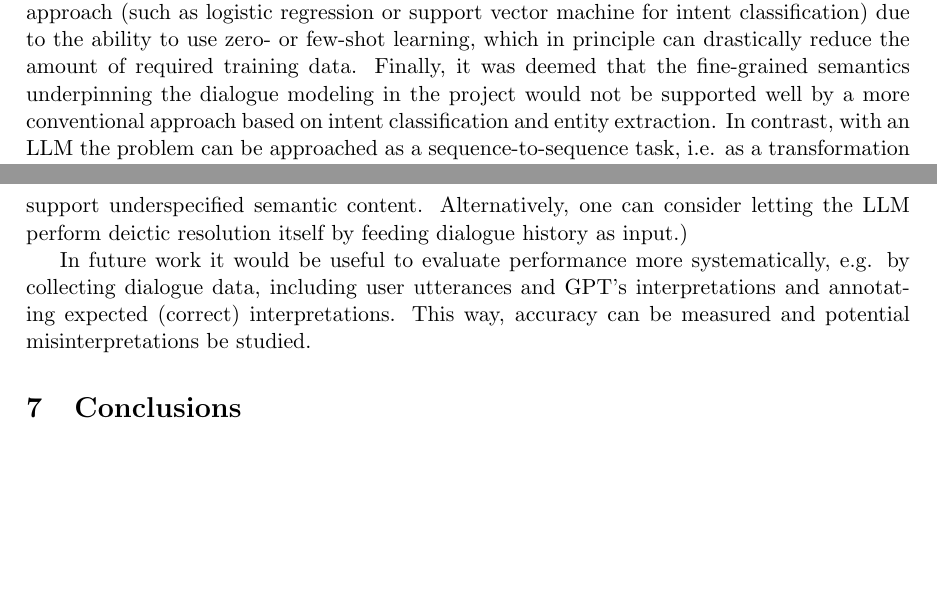
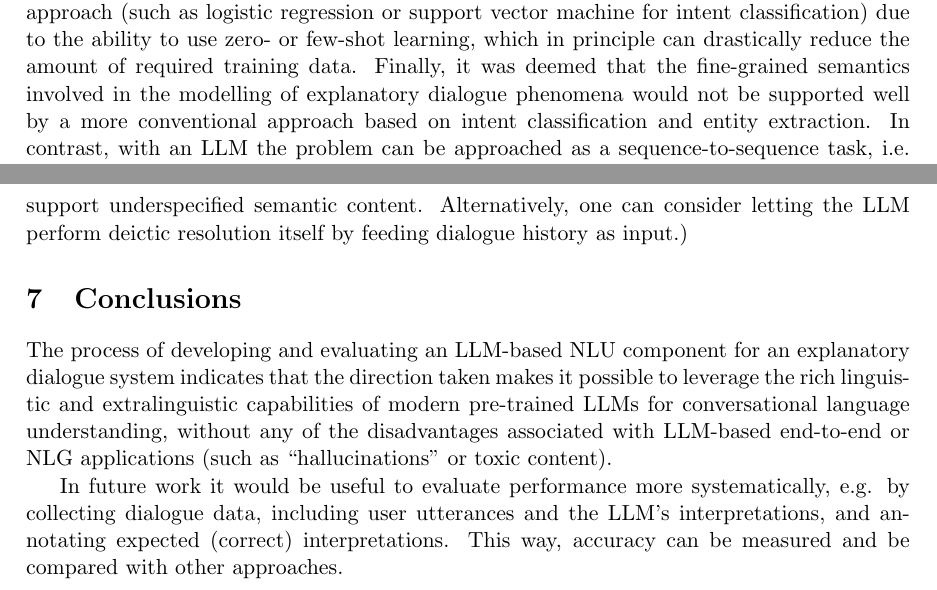
Before and after one commit to GU-CLASP/dialogue-systems-1-2024, a LaTeX document (report-lab4/main.tex): two parts of pages 1 and 5 of 5, joined at a grey line, cut so that both start at the same text, the shorter picture padded with empty space. Compiled offline with pdfLaTeX.

Commit message:
Update Lab IV report

```diff
--- a/report-lab4/main.tex
+++ b/report-lab4/main.tex
@@ -34,7 +34,7 @@
 This report presents and discusses the integration of a large language model (LLM) based natural-language understanding (NLU) component into an explanatory dialogue system. The dialogue system is a chatbot that assists users in a game that revolves around assessing whether people are introverted or extraverted based on their music preferences. This chatbot is embedded in an interactive web page together with other elements of the game such as visualizations of music preferences, audio controls and navigation buttons. (The game will be further elaborated in the course project report.)
 
 \section{Motivation}
-One of the reasons for opting for an LLM-based NLU component is to be able to interpret user utterances in a more accurate and robust way than with a simple keyword- or rule-based component. Furthermore, it was hypothesized that an LLM-based solution would require less effort in terms of development time than a more conventional machine-learning based approach (such as logistic regression or support vector machine for intent classification) due to the ability to use zero- or few-shot learning, which in principle can drastically reduce the amount of required training data. Finally, it was deemed that the fine-grained semantics underpinning the dialogue modeling in the project would not be supported well by a more conventional approach based on intent classification and entity extraction. In contrast, with an LLM the problem can be approached as a sequence-to-sequence task, i.e. as a transformation from natural language to an expression in formal language whose syntax and semantics is fed to the LLM in the prompt.
+One of the reasons for opting for an LLM-based NLU component is to be able to interpret user utterances in a more accurate and robust way than with a simple keyword- or rule-based component. Furthermore, it was hypothesized that an LLM-based solution would require less effort in terms of development time than a more conventional machine-learning based approach (such as logistic regression or support vector machine for intent classification) due to the ability to use zero- or few-shot learning, which in principle can drastically reduce the amount of required training data. Finally, it was deemed that the fine-grained semantics involved in the modelling of explanatory dialogue phenomena would not be supported well by a more conventional approach based on intent classification and entity extraction. In contrast, with an LLM the problem can be approached as a sequence-to-sequence task, i.e. as a transformation from natural language to an expression in formal language whose syntax and semantics is fed to the LLM in the prompt.
 
 \section{Problem formulation}
 In conventional approaches, NLU for dialogue systems is typically divided into two ``tasks'': intent classification and entity extraction. For example, the user utterance ``I need a ticket to Paris'' can be understood as expressing the intent \texttt{BookTicket} and the entity \texttt{Paris} (possibly assigned to the role \texttt{Destination}). In contrast, here the task as framed as a matter of expressing the meaning of a given natural-language utterance in a formal language. For example, the meaning of the utterance above might be expressed as a sequence of dialogue moves such as [\texttt{request(BookTicket)}, \texttt{answer(dest\_city(Paris))}].
@@ -57,9 +57,9 @@ At this point, the integration has only been evaluated unsystematically by manua
 
 As for accuracy, the impression so far is that GPT 4 performs very well. One interesting observation concerns deixis: when the utterance ``"why does that make it more likely that the person is extraverted?'' was tried, in response to the system asserting that the person likes silent music, GPT produced the following interpretation: \texttt{Ask(Why(Supports(Antecedent, Extraverted())))}. Worth noting is that the first argument to \texttt{Supports}, semantically corresponding to the deictic demonstrative ``that'', is \texttt{Antecedent}, i.e. underspecified. In other words, GPT seems to capture the deictic function of ``that'' in a relevant way, without having seen any examples of this kind. (At this point, however, the dialogue manager does not support underspecified semantic content. Alternatively, one can consider letting the LLM perform deictic resolution itself by feeding dialogue history as input.)
 
-In future work it would be useful to evaluate performance more systematically, e.g. by collecting dialogue data, including user utterances and GPT's interpretations and annotating expected (correct) interpretations. This way, accuracy can be measured and potential misinterpretations be studied.
+\section{Conclusions}
+The process of developing and evaluating an LLM-based NLU component for an explanatory dialogue system indicates that the direction taken makes it possible to leverage the rich linguistic and extralinguistic capabilities of modern pre-trained LLMs for conversational language understanding, without any of the disadvantages associated with LLM-based end-to-end or NLG applications (such as ``hallucinations'' or toxic content).
 
-\section{Conclusions}
-
+In future work it would be useful to evaluate performance more systematically, e.g. by collecting dialogue data, including user utterances and the LLM's interpretations, and annotating expected (correct) interpretations. This way, accuracy can be measured and be compared with other approaches.
 
 \end{document}
```
Also changed, not shown: report-lab4/main.pdf.
